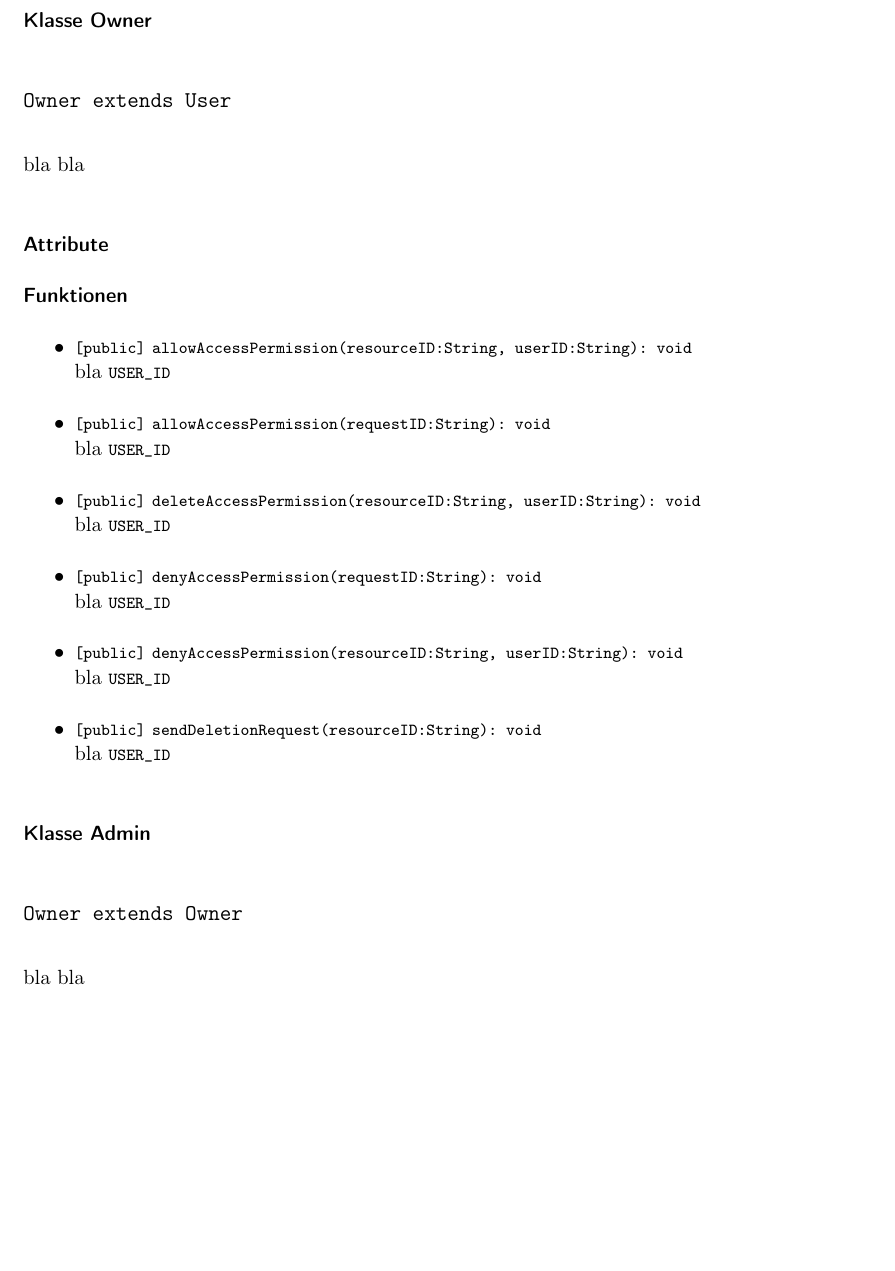
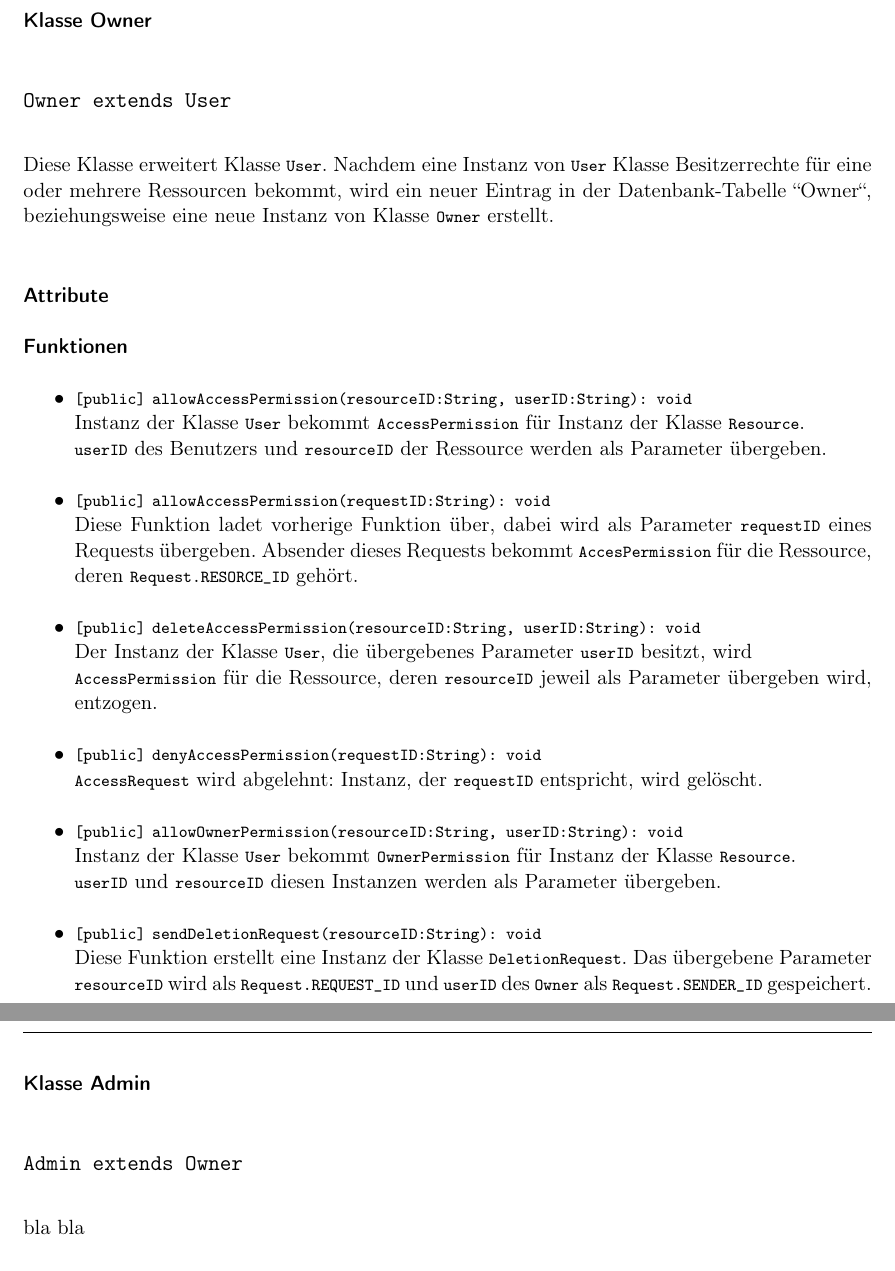
Before and after one commit to anastasiaslobodyanik/PSE, a LaTeX document (Entwurf/Entwurf.tex): part of page 12 of 20 before the commit and two parts of pages 12 and 13 of 21 after it, the two joined at a grey line, cut so that both start at the same text, the shorter picture padded with empty space. Compiled offline with pdfLaTeX.

Commit message:
add owner class description

```diff
--- a/Entwurf/Entwurf.tex
+++ b/Entwurf/Entwurf.tex
@@ -338,33 +338,33 @@ Rechte werden in der Tabelle ``Permission`` dargestellt. Jeder Eintrag dieser Ta
 \newpage
   \paragraph*{Klasse Owner}
  \class{Owner extends User}
- bla bla
-\paragraph*{Attribute} % skip this if there are no attribute
+Diese Klasse erweitert Klasse \inlinecode{User}. Nachdem eine Instanz von \inlinecode{User} Klasse Besitzerrechte für eine oder mehrere Ressourcen bekommt, wird ein neuer Eintrag in der Datenbank-Tabelle ``Owner``, beziehungsweise eine neue Instanz von Klasse \inlinecode{Owner} erstellt.
+\paragraph*{Attribute}
 
 \subparagraph*{Funktionen}  % skip this if there are no methods
 \begin{itemize}
 	\item \mtd{allowAccessPermission}{void}{resourceID:String, userID:String}{public}{
-	bla  \inlinecode{USER_ID}
+	Instanz der Klasse \inlinecode{User} bekommt \inlinecode{AccessPermission} für Instanz der Klasse \inlinecode{Resource}. \inlinecode{userID} des Benutzers und \inlinecode{resourceID} der Ressource werden als Parameter übergeben.
 	}
 	\item \mtd{allowAccessPermission}{void}{requestID:String}{public}{
-	bla  \inlinecode{USER_ID}
+	Diese Funktion ladet vorherige Funktion über, dabei wird als Parameter \inlinecode{requestID} eines Requests übergeben. Absender dieses Requests bekommt \inlinecode{AccesPermission} für die Ressource, deren  \inlinecode{Request.RESORCE_ID} gehört.
 	}
 	\item \mtd{deleteAccessPermission}{void}{resourceID:String, userID:String}{public}{
-	bla  \inlinecode{USER_ID}
+	Der Instanz der Klasse \inlinecode{User}, die übergebenes Parameter \inlinecode{userID} besitzt, wird \inlinecode{AccessPermission} für die Ressource, deren \inlinecode{resourceID} jeweil als Parameter übergeben wird, entzogen.
 	}
 	\item \mtd{denyAccessPermission}{void}{requestID:String}{public}{
-	bla  \inlinecode{USER_ID}
+	\inlinecode{AccessRequest} wird abgelehnt: Instanz, der \inlinecode{requestID} entspricht, wird gelöscht.
 	}
-	\item \mtd{denyAccessPermission}{void}{resourceID:String, userID:String}{public}{
-	bla  \inlinecode{USER_ID}
+	\item \mtd{allowOwnerPermission}{void}{resourceID:String, userID:String}{public}{
+	Instanz der Klasse \inlinecode{User} bekommt \inlinecode{OwnerPermission} für Instanz der Klasse \inlinecode{Resource}. \inlinecode{userID} und \inlinecode{resourceID} diesen Instanzen werden als Parameter übergeben.
 	}
 	\item \mtd{sendDeletionRequest}{void}{resourceID:String}{public}{
-	bla  \inlinecode{USER_ID}
+	Diese Funktion erstellt eine Instanz der Klasse  \inlinecode{DeletionRequest}. Das übergebene Parameter \inlinecode{resourceID} wird als \inlinecode{Request.REQUEST_ID} und \inlinecode{userID} des \inlinecode{Owner} als \inlinecode{Request.SENDER_ID} gespeichert.
 	}
 \end{itemize}
-
+\newpage
   \paragraph*{Klasse Admin}
- \class{Owner extends Owner}
+ \class{Admin extends Owner}
  bla bla
 
 \paragraph*{Attribute} % skip this if there are no attribute
```
Also changed, not shown: Entwurf/Entwurf.tex (6 more changed lines).
